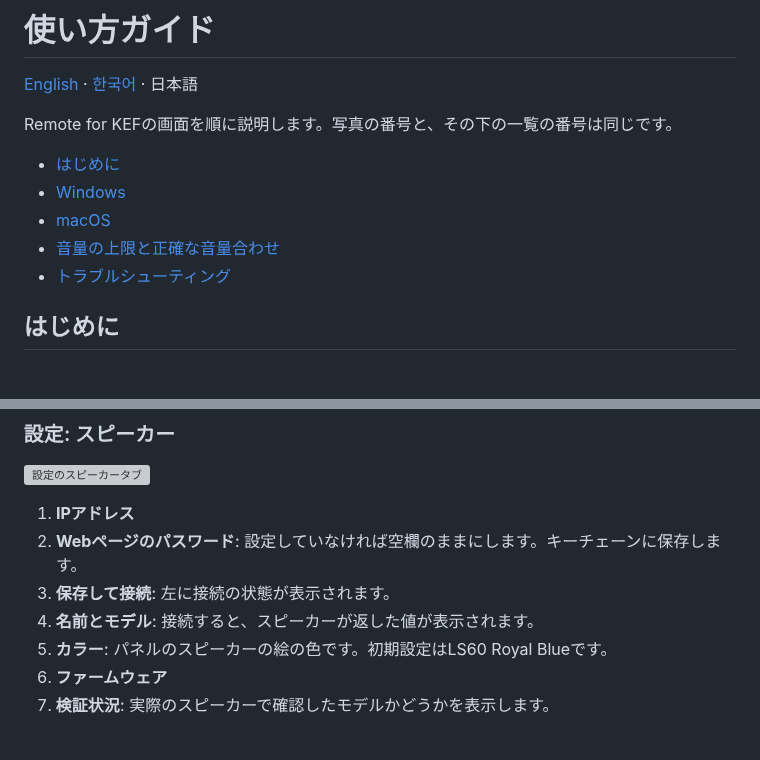
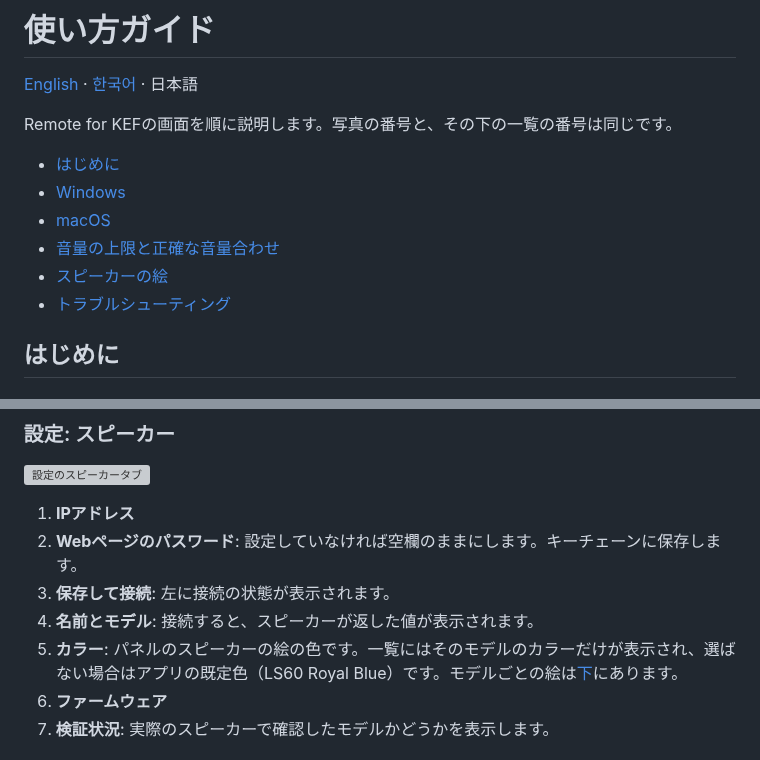
Before and after one commit to kimdaehee0824/Remote-for-KEF, a Markdown page: docs/guide_jp.md, 2 parts joined by grey strips. GitHub-like rendering; grey boxes are pictures that could not be loaded.

```diff
--- a/docs/guide_jp.md
+++ b/docs/guide_jp.md
@@ -8,6 +8,7 @@ Remote for KEFの画面を順に説明します。写真の番号と、その下
 - [Windows](#windows)
 - [macOS](#macos)
 - [音量の上限と正確な音量合わせ](#音量の上限と正確な音量合わせ)
+- [スピーカーの絵](#スピーカーの絵)
 - [トラブルシューティング](#トラブルシューティング)
 
 ## はじめに
@@ -169,7 +170,7 @@ Remote for KEFの画面を順に説明します。写真の番号と、その下
 2. **Webページのパスワード**: 設定していなければ空欄のままにします。キーチェーンに保存します。
 3. **保存して接続**: 左に接続の状態が表示されます。
 4. **名前とモデル**: 接続すると、スピーカーが返した値が表示されます。
-5. **カラー**: パネルのスピーカーの絵の色です。初期設定はLS60 Royal Blueです。
+5. **カラー**: パネルのスピーカーの絵の色です。一覧にはそのモデルのカラーだけが表示され、選ばない場合はアプリの既定色（LS60 Royal Blue）です。モデルごとの絵は[下](#スピーカーの絵)にあります。
 6. **ファームウェア**
 7. **検証状況**: 実際のスピーカーで確認したモデルかどうかを表示します。
 
```
Also changed, not shown: other parts of docs/guide_jp.md (+12 -1 lines), docs/guide.md (+14 -2 lines), docs/guide_ko.md (+14 -2 lines), docs/images/guide/speaker-models.png (added).
